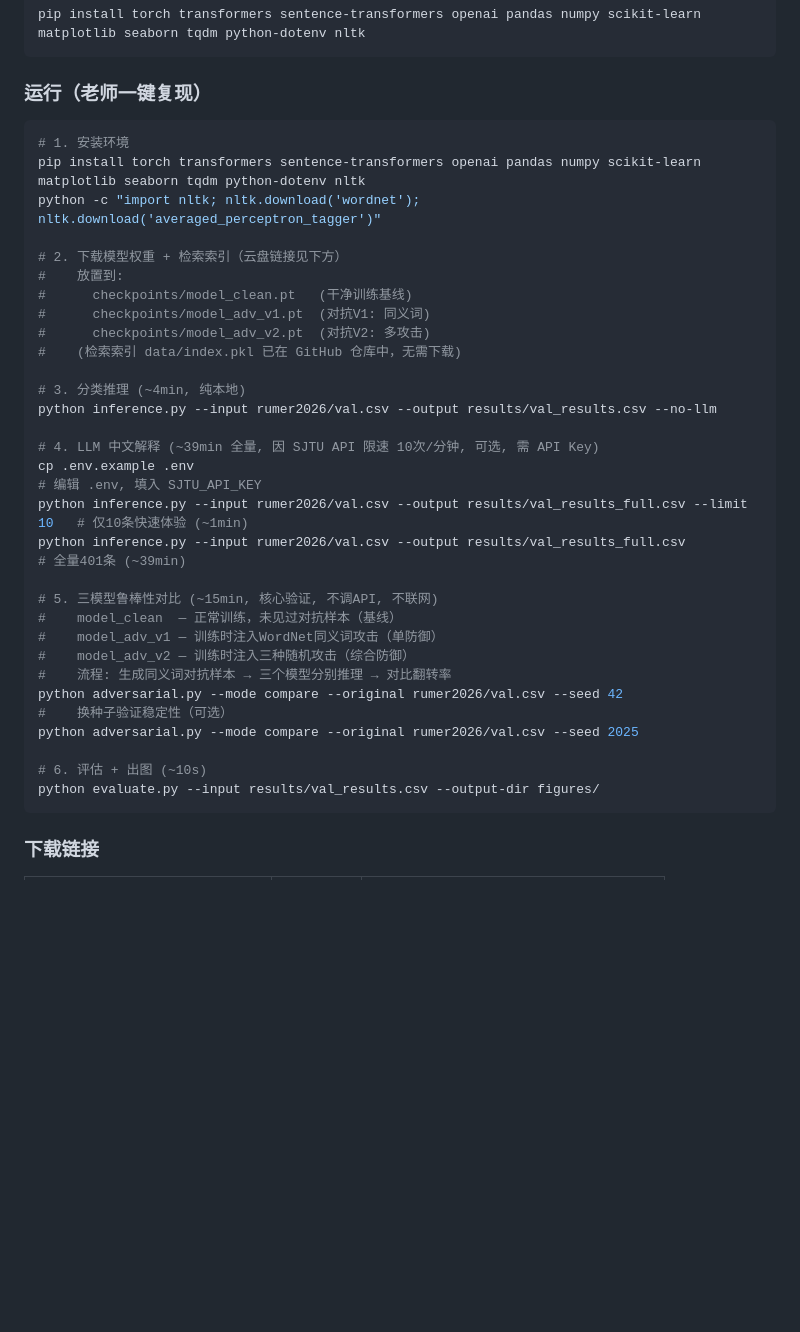
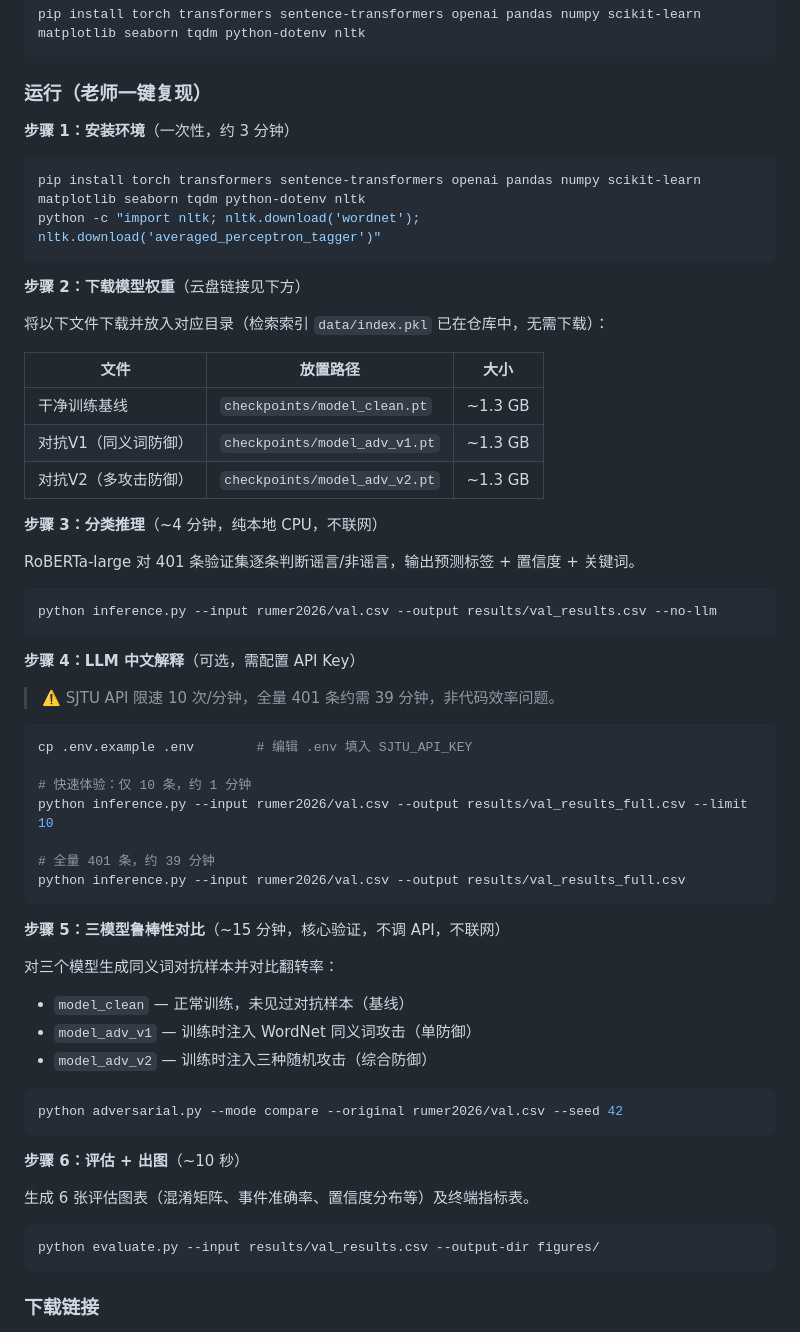
Before and after one commit to pnnooy/AI_rumor_detection, a Markdown page: README.md, the part around the change. Rendered like a GitHub page; blank space fills up the shorter version.

Commit message:
docs: 教师复现步骤改为每个步骤独立代码块

````diff
--- a/README.md
+++ b/README.md
@@ -37,37 +37,61 @@ pip install torch transformers sentence-transformers openai pandas numpy scikit-
 
 ### 运行（老师一键复现）
 
+**步骤 1：安装环境**（一次性，约 3 分钟）
+
 ```bash
-# 1. 安装环境
 pip install torch transformers sentence-transformers openai pandas numpy scikit-learn matplotlib seaborn tqdm python-dotenv nltk
 python -c "import nltk; nltk.download('wordnet'); nltk.download('averaged_perceptron_tagger')"
+```
 
-# 2. 下载模型权重 + 检索索引（云盘链接见下方）
-#    放置到:
-#      checkpoints/model_clean.pt   (干净训练基线)
-#      checkpoints/model_adv_v1.pt  (对抗V1: 同义词)
-#      checkpoints/model_adv_v2.pt  (对抗V2: 多攻击)
-#    (检索索引 data/index.pkl 已在 GitHub 仓库中，无需下载)
+**步骤 2：下载模型权重**（云盘链接见下方）
 
-# 3. 分类推理 (~4min, 纯本地)
+将以下文件下载并放入对应目录（检索索引 `data/index.pkl` 已在仓库中，无需下载）：
+
+| 文件 | 放置路径 | 大小 |
+|------|------|------|
+| 干净训练基线 | `checkpoints/model_clean.pt` | ~1.3 GB |
+| 对抗V1（同义词防御） | `checkpoints/model_adv_v1.pt` | ~1.3 GB |
+| 对抗V2（多攻击防御） | `checkpoints/model_adv_v2.pt` | ~1.3 GB |
+
+**步骤 3：分类推理**（~4 分钟，纯本地 CPU，不联网）
+
+RoBERTa-large 对 401 条验证集逐条判断谣言/非谣言，输出预测标签 + 置信度 + 关键词。
+
+```bash
 python inference.py --input rumer2026/val.csv --output results/val_results.csv --no-llm
+```
 
-# 4. LLM 中文解释 (~39min 全量, 因 SJTU API 限速 10次/分钟, 可选, 需 API Key)
-cp .env.example .env
-# 编辑 .env, 填入 SJTU_API_KEY
-python inference.py --input rumer2026/val.csv --output results/val_results_full.csv --limit 10   # 仅10条快速体验 (~1min)
-python inference.py --input rumer2026/val.csv --output results/val_results_full.csv               # 全量401条 (~39min)
+**步骤 4：LLM 中文解释**（可选，需配置 API Key）
 
-# 5. 三模型鲁棒性对比 (~15min, 核心验证, 不调API, 不联网)
-#    model_clean  — 正常训练，未见过对抗样本（基线）
-#    model_adv_v1 — 训练时注入WordNet同义词攻击（单防御）
-#    model_adv_v2 — 训练时注入三种随机攻击（综合防御）
-#    流程: 生成同义词对抗样本 → 三个模型分别推理 → 对比翻转率
+> ⚠️ SJTU API 限速 10 次/分钟，全量 401 条约需 39 分钟，非代码效率问题。
+
+```bash
+cp .env.example .env        # 编辑 .env 填入 SJTU_API_KEY
+
+# 快速体验：仅 10 条，约 1 分钟
+python inference.py --input rumer2026/val.csv --output results/val_results_full.csv --limit 10
+
+# 全量 401 条，约 39 分钟
+python inference.py --input rumer2026/val.csv --output results/val_results_full.csv
+```
+
+**步骤 5：三模型鲁棒性对比**（~15 分钟，核心验证，不调 API，不联网）
+
+对三个模型生成同义词对抗样本并对比翻转率：
+- `model_clean`  — 正常训练，未见过对抗样本（基线）
+- `model_adv_v1` — 训练时注入 WordNet 同义词攻击（单防御）
+- `model_adv_v2` — 训练时注入三种随机攻击（综合防御）
+
+```bash
 python adversarial.py --mode compare --original rumer2026/val.csv --seed 42
-#    换种子验证稳定性（可选）
-python adversarial.py --mode compare --original rumer2026/val.csv --seed 2025
+```
 
-# 6. 评估 + 出图 (~10s)
+**步骤 6：评估 + 出图**（~10 秒）
+
+生成 6 张评估图表（混淆矩阵、事件准确率、置信度分布等）及终端指标表。
+
+```bash
 python evaluate.py --input results/val_results.csv --output-dir figures/
 ```
 
````
